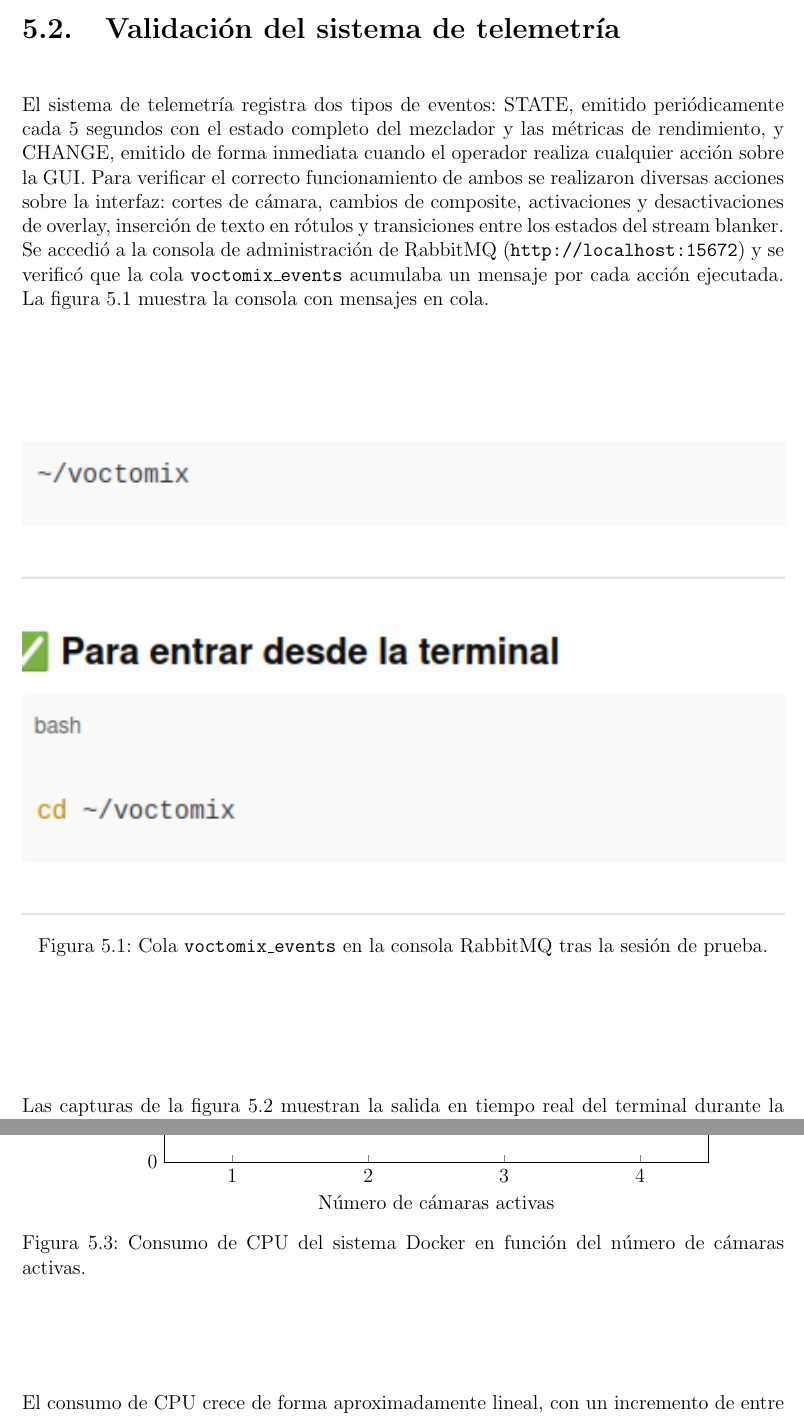
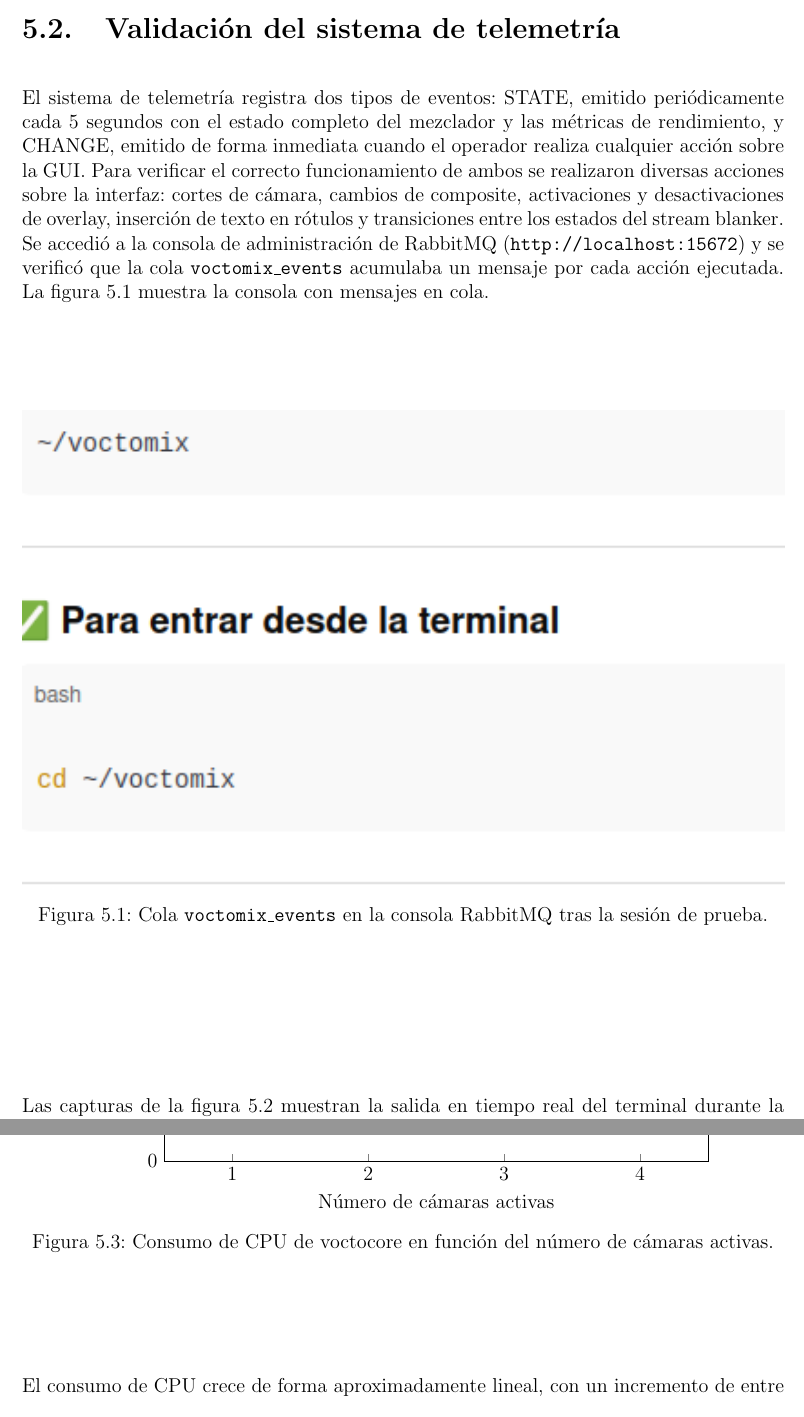
Before and after one commit to martin1210235/voctomix-2.0, a LaTeX thesis (main.tex, which reads capitulos/cap5/5_2_pruebas_validacion.tex, capitulos/cap5/5_3_resultados.tex): two parts of pages 58 and 59 of 74, joined at a grey line, cut so that both start at the same text. Compiled offline with pdfLaTeX.

Commit message:
docs: sync

```diff
--- a/capitulos/cap5/5_2_pruebas_validacion.tex
+++ b/capitulos/cap5/5_2_pruebas_validacion.tex
@@ -38,7 +38,7 @@ accedió a la consola de administración de RabbitMQ
 \texttt{voctomix\_events} acumulaba un mensaje por cada acción ejecutada. La
 figura~\ref{fig:rabbitmq_queues} muestra la consola con mensajes en cola.
 
-\begin{figure}[h]
+\begin{figure}[H]
   \centering
   \includegraphics[width=\textwidth]{figuras/rabbitmq_cybernemo_queues.png}
   \caption{Cola \texttt{voctomix\_events} en la consola RabbitMQ tras la sesión de prueba.}
--- a/capitulos/cap5/5_3_resultados.tex
+++ b/capitulos/cap5/5_3_resultados.tex
@@ -27,7 +27,7 @@ partir del porcentaje de CPU y la TDP del procesador (45\,W TDP, i7-8750H).
         coordinates {(1,18) (2,28) (3,36) (4,44)};
     \end{axis}
   \end{tikzpicture}
-  \caption{Consumo de CPU del sistema Docker en función del número de cámaras activas.}
+  \caption{Consumo de CPU de voctocore en función del número de cámaras activas.}
   \label{fig:cpu_camaras}
 \end{figure}
 
```
Also changed, not shown: capitulos/cap3/3_1_arquitectura.tex (+1 -1 lines), figuras/diagrama_sistema.png (added).
